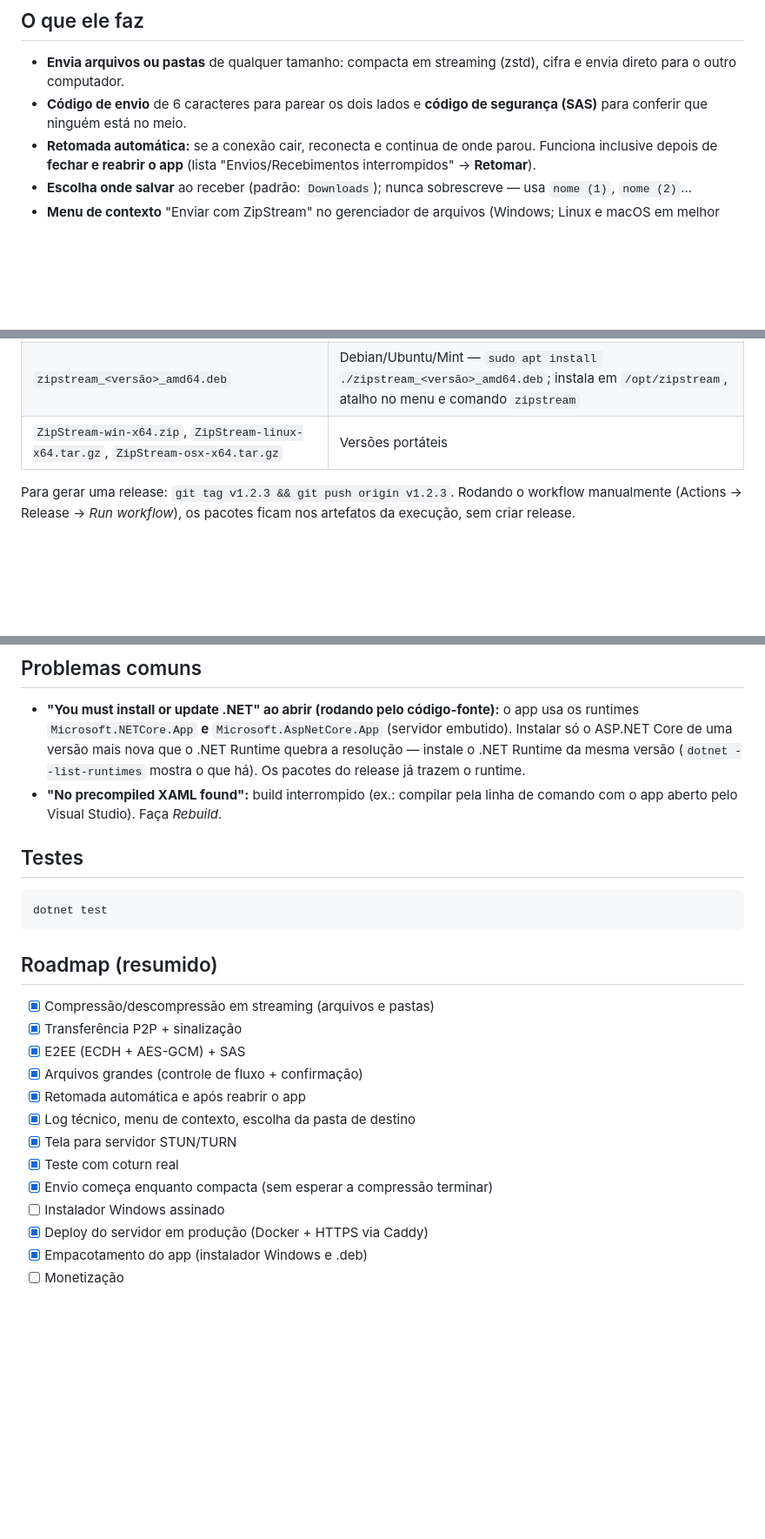
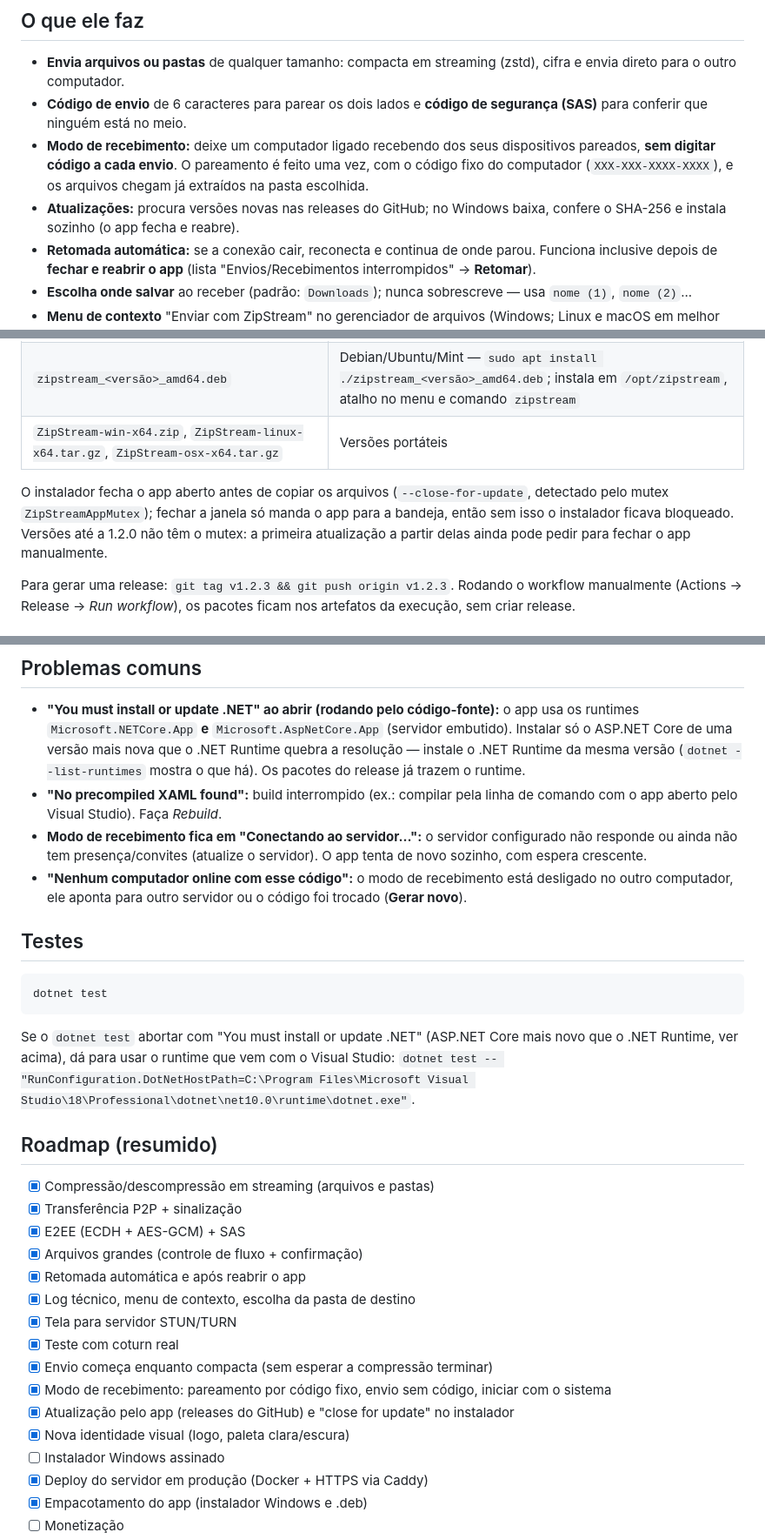
Before and after one commit to igoreusttaquio/ZipStream-P2P, a Markdown page: README.md, 3 parts joined by grey strips. Shown at 87% size. Drawn GitHub-style; blank space fills up the shorter version.

````diff
--- a/README.md
+++ b/README.md
@@ -6,6 +11,8 @@ Aplicativo desktop multiplataforma (Windows, Linux, macOS) para **compactar e tr
 
 - **Envia arquivos ou pastas** de qualquer tamanho: compacta em streaming (zstd), cifra e envia direto para o outro computador.
 - **Código de envio** de 6 caracteres para parear os dois lados e **código de segurança (SAS)** para conferir que ninguém está no meio.
+- **Modo de recebimento:** deixe um computador ligado recebendo dos seus dispositivos pareados, **sem digitar código a cada envio**. O pareamento é feito uma vez, com o código fixo do computador (`XXX-XXX-XXXX-XXXX`), e os arquivos chegam já extraídos na pasta escolhida.
+- **Atualizações:** procura versões novas nas releases do GitHub; no Windows baixa, confere o SHA-256 e instala sozinho (o app fecha e reabre).
 - **Retomada automática:** se a conexão cair, reconecta e continua de onde parou. Funciona inclusive depois de **fechar e reabrir o app** (lista "Envios/Recebimentos interrompidos" → **Retomar**).
 - **Escolha onde salvar** ao receber (padrão: `Downloads`); nunca sobrescreve — usa `nome (1)`, `nome (2)`...
 - **Menu de contexto** "Enviar com ZipStream" no gerenciador de arquivos (Windows; Linux e macOS em melhor esforço): abre só um painel compacto com o código **já copiado** para a área de transferência.
@@ -118,6 +152,8 @@ Cada release (tag `v*`) gera pelo GitHub Actions:
 | `ZipStream-Setup-<versão>-win-x64.exe` | Windows — instalador (Inno Setup), por usuário, sem administrador; opção de já adicionar o menu de contexto |
 | `zipstream_<versão>_amd64.deb` | Debian/Ubuntu/Mint — `sudo apt install ./zipstream_<versão>_amd64.deb`; instala em `/opt/zipstream`, atalho no menu e comando `zipstream` |
 | `ZipStream-win-x64.zip`, `ZipStream-linux-x64.tar.gz`, `ZipStream-osx-x64.tar.gz` | Versões portáteis |
+
+O instalador fecha o app aberto antes de copiar os arquivos (`--close-for-update`, detectado pelo mutex `ZipStreamAppMutex`); fechar a janela só manda o app para a bandeja, então sem isso o instalador ficava bloqueado. Versões até a 1.2.0 não têm o mutex: a primeira atualização a partir delas ainda pode pedir para fechar o app manualmente.
 
 Para gerar uma release: `git tag v1.2.3 && git push origin v1.2.3`. Rodando o workflow manualmente (Actions → Release → *Run workflow*), os pacotes ficam nos artefatos da execução, sem criar release.
 
@@ -163,12 +201,17 @@ No Linux, o ícone da bandeja usa o protocolo StatusNotifierItem (KDE, Cinnamon,
 
 - **"You must install or update .NET" ao abrir (rodando pelo código-fonte):** o app usa os runtimes `Microsoft.NETCore.App` **e** `Microsoft.AspNetCore.App` (servidor embutido). Instalar só o ASP.NET Core de uma versão mais nova que o .NET Runtime quebra a resolução — instale o .NET Runtime da mesma versão (`dotnet --list-runtimes` mostra o que há). Os pacotes do release já trazem o runtime.
 - **"No precompiled XAML found":** build interrompido (ex.: compilar pela linha de comando com o app aberto pelo Visual Studio). Faça *Rebuild*.
+- **Modo de recebimento fica em "Conectando ao servidor…":** o servidor configurado não responde ou ainda não tem presença/convites (atualize o servidor). O app tenta de novo sozinho, com espera crescente.
+- **"Nenhum computador online com esse código":** o modo de recebimento está desligado no outro computador, ele aponta para outro servidor ou o código foi trocado (**Gerar novo**).
 
 ## Testes
 
 ```bash
 dotnet test
 ```
+
+Se o `dotnet test` abortar com "You must install or update .NET" (ASP.NET Core mais novo que o .NET Runtime, ver acima), dá para usar o runtime que vem com o Visual Studio:
+`dotnet test -- "RunConfiguration.DotNetHostPath=C:\Program Files\Microsoft Visual Studio\18\Professional\dotnet\net10.0\runtime\dotnet.exe"`.
 
 ## Roadmap (resumido)
 
@@ -181,6 +224,9 @@ dotnet test
 - [x] Tela para servidor STUN/TURN
 - [x] Teste com coturn real
 - [x] Envio começa enquanto compacta (sem esperar a compressão terminar)
+- [x] Modo de recebimento: pareamento por código fixo, envio sem código, iniciar com o sistema
+- [x] Atualização pelo app (releases do GitHub) e "close for update" no instalador
+- [x] Nova identidade visual (logo, paleta clara/escura)
 - [ ] Instalador Windows assinado
 - [x] Deploy do servidor em produção (Docker + HTTPS via Caddy)
 - [x] Empacotamento do app (instalador Windows e .deb)
````
Also changed, not shown: other parts of README.md (+46 -12 lines), docs/img/devices-dark.png (added), docs/img/devices-light.png (added), docs/img/receive-dark.png (added), 1 other file.
